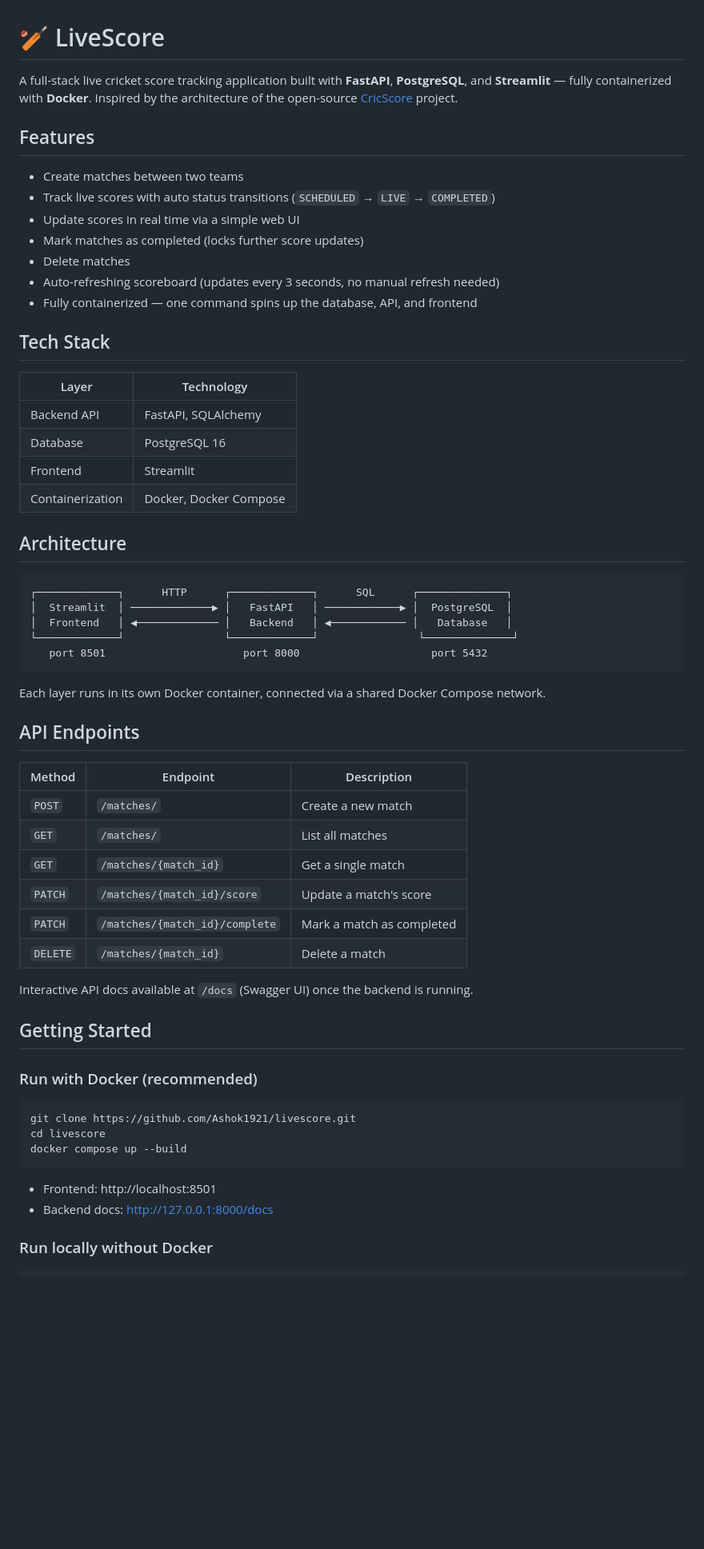
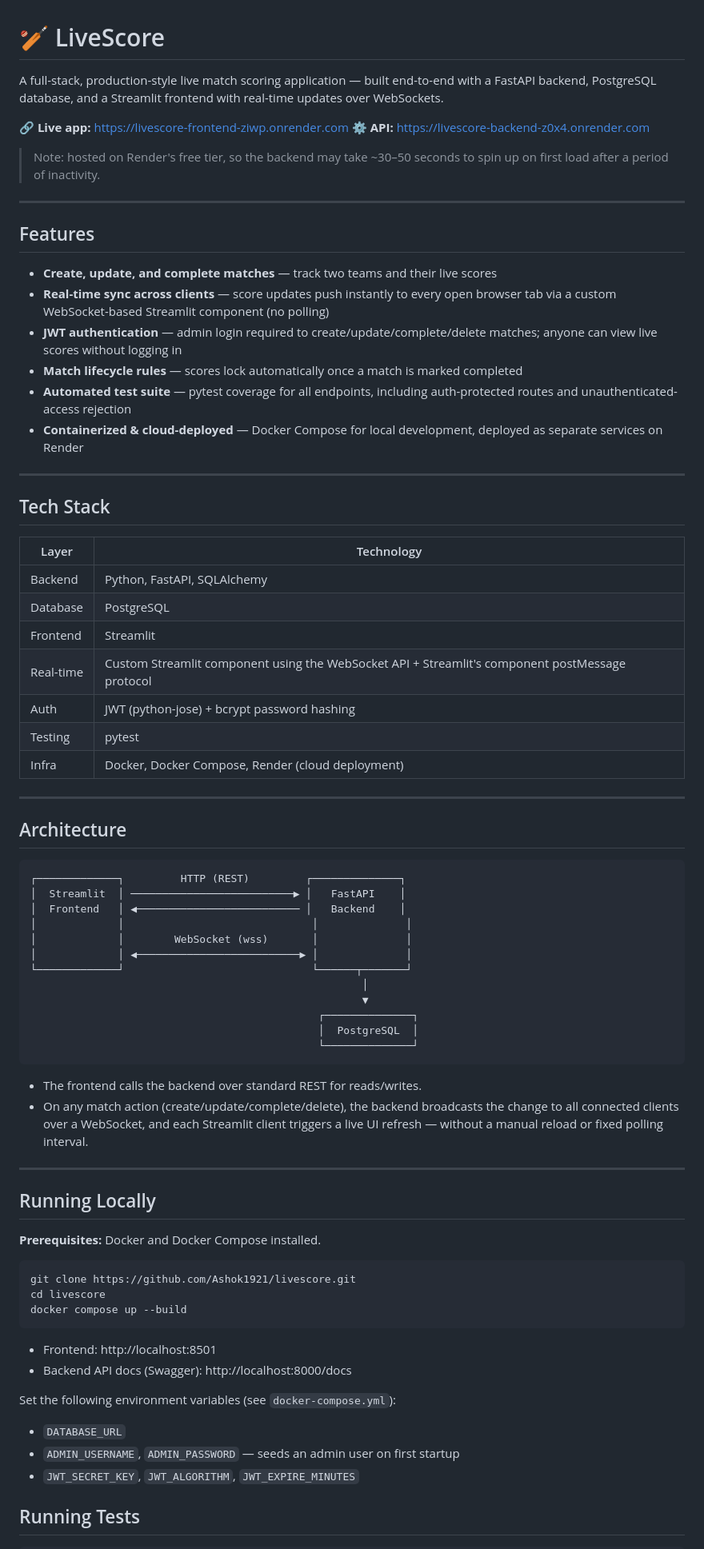
Before and after one commit to Ashok1921/livescore, a Markdown page: README.md, the part around one of its changes. Shown at 80% size. Rendered like a GitHub page; blank space fills up the shorter version.

Commit message:
Update README with live URLs, architecture, and full feature summary

````diff
--- a/README.md
+++ b/README.md
@@ -1,54 +1,64 @@
 # 🏏 LiveScore
 
-A full-stack live cricket score tracking application built with **FastAPI**, **PostgreSQL**, and **Streamlit** — fully containerized with **Docker**. Inspired by the architecture of the open-source [CricScore](https://github.com) project.
+A full-stack, production-style live match scoring application — built end-to-end with a FastAPI backend, PostgreSQL database, and a Streamlit frontend with real-time updates over WebSockets.
+
+**🔗 Live app:** https://livescore-frontend-ziwp.onrender.com
+**⚙️ API:** https://livescore-backend-z0x4.onrender.com
+
+> Note: hosted on Render's free tier, so the backend may take ~30–50 seconds to spin up on first load after a period of inactivity.
+
+---
 
 ## Features
 
-- Create matches between two teams
-- Track live scores with auto status transitions (`SCHEDULED` → `LIVE` → `COMPLETED`)
-- Update scores in real time via a simple web UI
-- Mark matches as completed (locks further score updates)
-- Delete matches
-- Auto-refreshing scoreboard (updates every 3 seconds, no manual refresh needed)
-- Fully containerized — one command spins up the database, API, and frontend
+- **Create, update, and complete matches** — track two teams and their live scores
+- **Real-time sync across clients** — score updates push instantly to every open browser tab via a custom WebSocket-based Streamlit component (no polling)
+- **JWT authentication** — admin login required to create/update/complete/delete matches; anyone can view live scores without logging in
+- **Match lifecycle rules** — scores lock automatically once a match is marked completed
+- **Automated test suite** — pytest coverage for all endpoints, including auth-protected routes and unauthenticated-access rejection
+- **Containerized & cloud-deployed** — Docker Compose for local development, deployed as separate services on Render
+
+---
 
 ## Tech Stack
 
 | Layer | Technology |
 |---|---|
-| Backend API | FastAPI, SQLAlchemy |
-| Database | PostgreSQL 16 |
+| Backend | Python, FastAPI, SQLAlchemy |
+| Database | PostgreSQL |
 | Frontend | Streamlit |
-| Containerization | Docker, Docker Compose |
+| Real-time | Custom Streamlit component using the WebSocket API + Streamlit's component postMessage protocol |
+| Auth | JWT (python-jose) + bcrypt password hashing |
+| Testing | pytest |
+| Infra | Docker, Docker Compose, Render (cloud deployment) |
+
+---
 
 ## Architecture
 
 ```
-┌─────────────┐      HTTP      ┌─────────────┐      SQL      ┌──────────────┐
-│  Streamlit  │ ─────────────▶ │   FastAPI   │ ────────────▶ │  PostgreSQL  │
-│  Frontend   │ ◀───────────── │   Backend   │ ◀──────────── │   Database   │
-└─────────────┘                └─────────────┘                └──────────────┘
-   port 8501                      port 8000                     port 5432
+┌─────────────┐         HTTP (REST)         ┌──────────────┐
+│  Streamlit  │ ──────────────────────────▶ │   FastAPI    │
+│  Frontend   │ ◀────────────────────────── │   Backend    │
+│             │                              │              │
+│             │        WebSocket (wss)       │              │
+│             │ ◀──────────────────────────▶ │              │
+└─────────────┘                              └──────┬───────┘
+                                                     │
+                                                     ▼
+                                              ┌──────────────┐
+                                              │  PostgreSQL  │
+                                              └──────────────┘
 ```
 
-Each layer runs in its own Docker container, connected via a shared Docker Compose network.
+- The frontend calls the backend over standard REST for reads/writes.
+- On any match action (create/update/complete/delete), the backend broadcasts the change to all connected clients over a WebSocket, and each Streamlit client triggers a live UI refresh — without a manual reload or fixed polling interval.
 
-## API Endpoints
+---
 
-| Method | Endpoint | Description |
-|---|---|---|
-| `POST` | `/matches/` | Create a new match |
-| `GET` | `/matches/` | List all matches |
-| `GET` | `/matches/{match_id}` | Get a single match |
-| `PATCH` | `/matches/{match_id}/score` | Update a match's score |
-| `PATCH` | `/matches/{match_id}/complete` | Mark a match as completed |
-| `DELETE` | `/matches/{match_id}` | Delete a match |
+## Running Locally
 
-Interactive API docs available at `/docs` (Swagger UI) once the backend is running.
-
-## Getting Started
-
-### Run with Docker (recommended)
+**Prerequisites:** Docker and Docker Compose installed.
 
 ```bash
 git clone https://github.com/Ashok1921/livescore.git
@@ -57,8 +67,13 @@ docker compose up --build
 ```
 
 - Frontend: http://localhost:8501
-- Backend docs: http://127.0.0.1:8000/docs
+- Backend API docs (Swagger): http://localhost:8000/docs
 
-### Run locally without Docker
+Set the following environment variables (see `docker-compose.yml`):
+- `DATABASE_URL`
+- `ADMIN_USERNAME`, `ADMIN_PASSWORD` — seeds an admin user on first startup
+- `JWT_SECRET_KEY`, `JWT_ALGORITHM`, `JWT_EXPIRE_MINUTES`
+
+## Running Tests
 
 ```bash
````
Also changed, not shown: other parts of README.md (+13 -33 lines).
